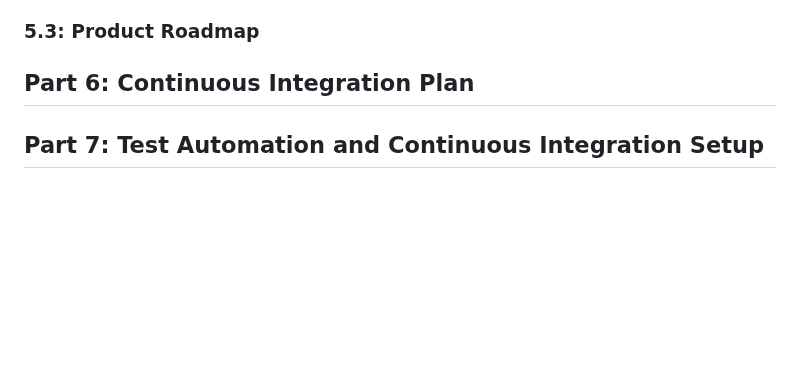
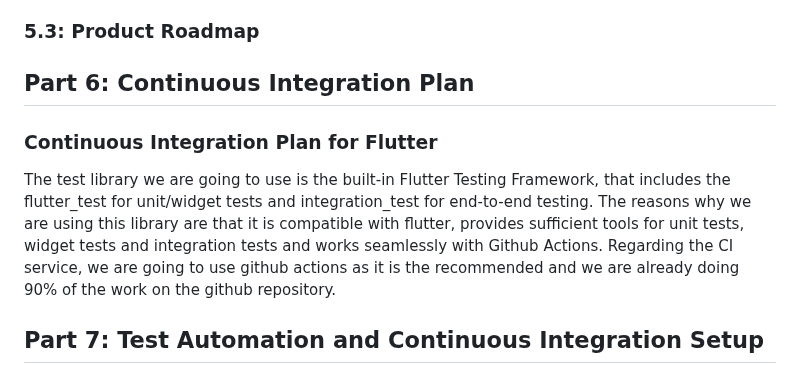
Before and after one commit to deplatt/GrinNet, a Markdown page: Written_Reports/Sprint_2/s2-journal.md, the part around the change. Rendered like a GitHub page; blank space fills up the shorter version.

```diff
--- a/Written_Reports/Sprint_2/s2-journal.md
+++ b/Written_Reports/Sprint_2/s2-journal.md
@@ -83,6 +83,10 @@ This epic will achieve a complete User interface integration, meaning that all t
 - Your CI service and how your project repository is linked to it. (GitHub Actions is the recommended CI service.)
 - A brief justification for why you chose that CI service. -->
 
+### Continuous Integration Plan for Flutter
+The test library we are going to use is the built-in Flutter Testing Framework, that includes the   flutter_test for unit/widget tests and integration_test for end-to-end testing. The reasons why we are using this library are that it is compatible with flutter, provides sufficient tools for unit tests, widget tests and integration tests and works seamlessly with  Github Actions. Regarding the CI service, we are going to use github actions as it is the recommended and we are already doing 90% of the work on the github repository.
+
+
 ## Part 7: Test Automation and Continuous Integration Setup
 
 <!-- In your Sprint Journal, include a screenshot of your successful tests to demonstrate that they have run and passed. -->
```
